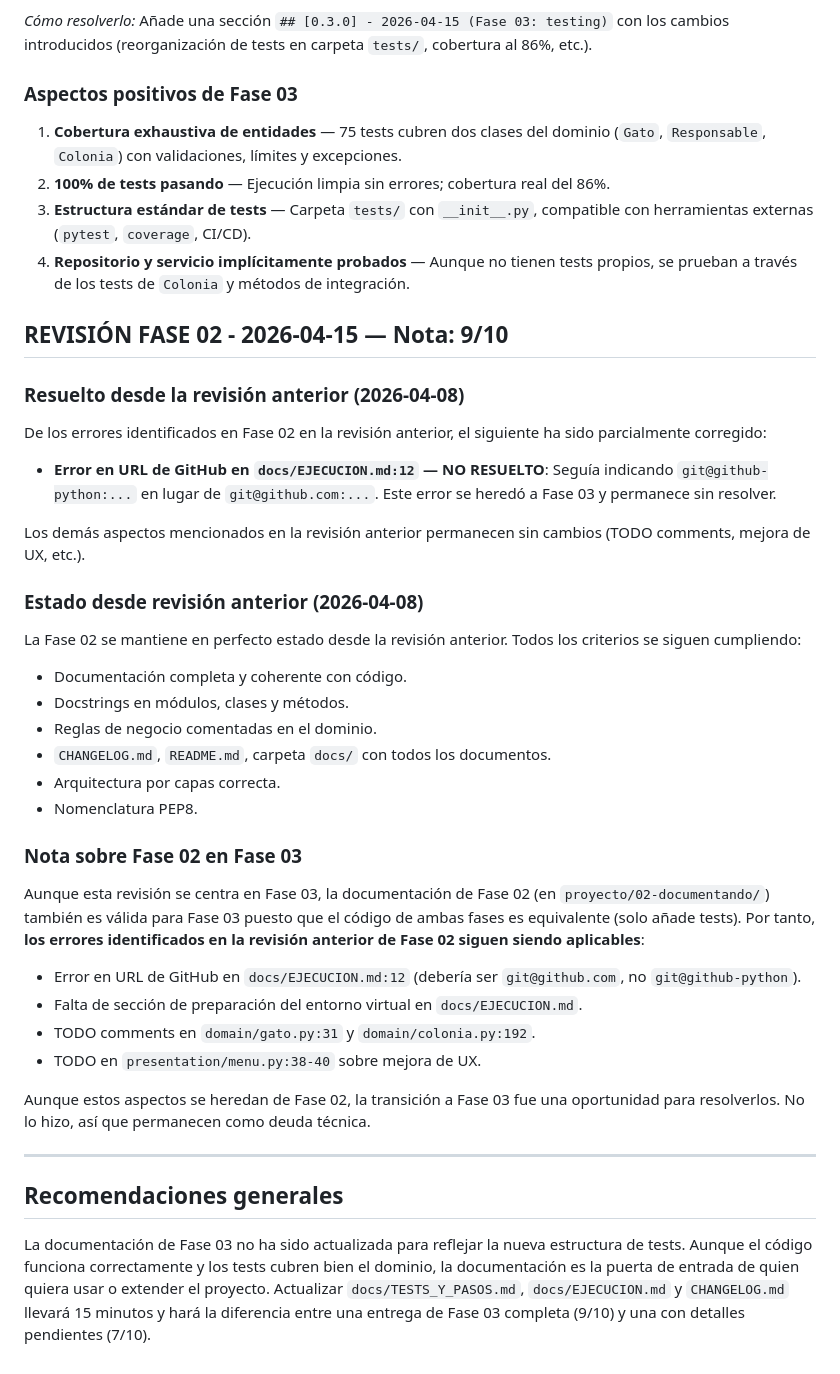
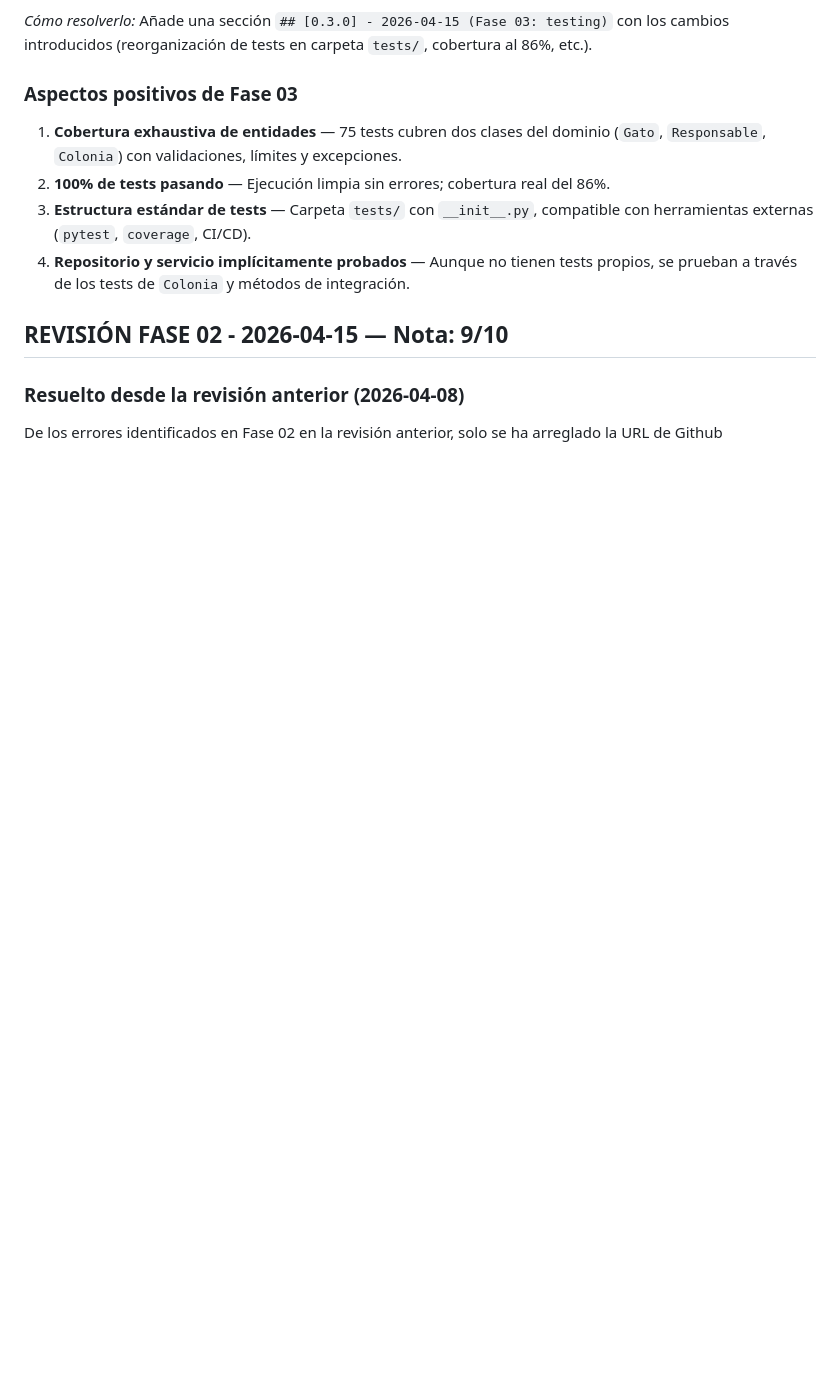
Before and after one commit to Siboney-python/proyecto-colonia, a Markdown page: REVIEW_2026_04_15.md, the part around one of its changes. GitHub-like rendering; blank space fills up the shorter version.

Commit message:
Revisión del profesor: Fases 02 y 03 - Detalles de mejoras (2026-04-15)

```diff
--- a/REVIEW_2026_04_15.md
+++ b/REVIEW_2026_04_15.md
@@ -70,36 +69,4 @@ El documento está desactualizado respecto a la estructura actual de tests.
 
 ### Resuelto desde la revisión anterior (2026-04-08)
 
-De los errores identificados en Fase 02 en la revisión anterior, el siguiente ha sido parcialmente corregido:
-
-- **Error en URL de GitHub en `docs/EJECUCION.md:12` — NO RESUELTO**: Seguía indicando `git@github-python:...` en lugar de `git@github.com:...`. Este error se heredó a Fase 03 y permanece sin resolver.
-
-Los demás aspectos mencionados en la revisión anterior permanecen sin cambios (TODO comments, mejora de UX, etc.).
-
-### Estado desde revisión anterior (2026-04-08)
-
-La Fase 02 se mantiene en perfecto estado desde la revisión anterior. Todos los criterios se siguen cumpliendo:
-
-- Documentación completa y coherente con código.
-- Docstrings en módulos, clases y métodos.
-- Reglas de negocio comentadas en el dominio.
-- `CHANGELOG.md`, `README.md`, carpeta `docs/` con todos los documentos.
-- Arquitectura por capas correcta.
-- Nomenclatura PEP8.
-
-### Nota sobre Fase 02 en Fase 03
-
-Aunque esta revisión se centra en Fase 03, la documentación de Fase 02 (en `proyecto/02-documentando/`) también es válida para Fase 03 puesto que el código de ambas fases es equivalente (solo añade tests). Por tanto, **los errores identificados en la revisión anterior de Fase 02 siguen siendo aplicables**:
-
-- Error en URL de GitHub en `docs/EJECUCION.md:12` (debería ser `git@github.com`, no `git@github-python`).
-- Falta de sección de preparación del entorno virtual en `docs/EJECUCION.md`.
-- TODO comments en `domain/gato.py:31` y `domain/colonia.py:192`.
-- TODO en `presentation/menu.py:38-40` sobre mejora de UX.
-
-Aunque estos aspectos se heredan de Fase 02, la transición a Fase 03 fue una oportunidad para resolverlos. No lo hizo, así que permanecen como deuda técnica.
-
----
-
-## Recomendaciones generales
-
-La documentación de Fase 03 no ha sido actualizada para reflejar la nueva estructura de tests. Aunque el código funciona correctamente y los tests cubren bien el dominio, la documentación es la puerta de entrada de quien quiera usar o extender el proyecto. Actualizar `docs/TESTS_Y_PASOS.md`, `docs/EJECUCION.md` y `CHANGELOG.md` llevará 15 minutos y hará la diferencia entre una entrega de Fase 03 completa (9/10) y una con detalles pendientes (7/10).
+De los errores identificados en Fase 02 en la revisión anterior, solo se ha arreglado la URL de Github
```
Also changed, not shown: other parts of REVIEW_2026_04_15.md (+8 -9 lines).
